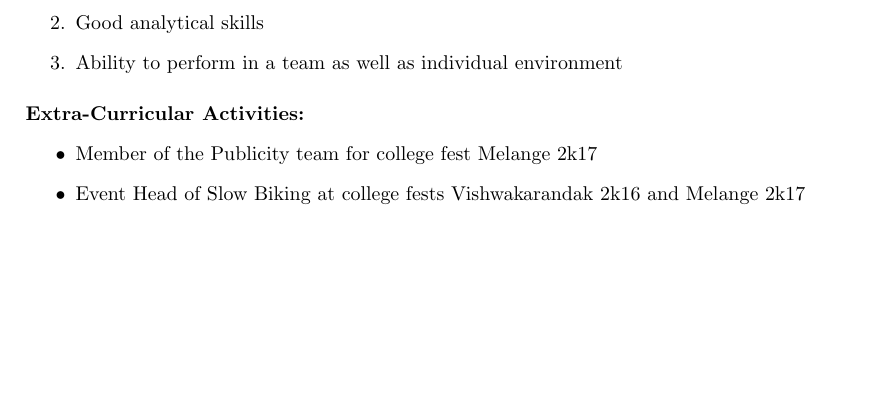
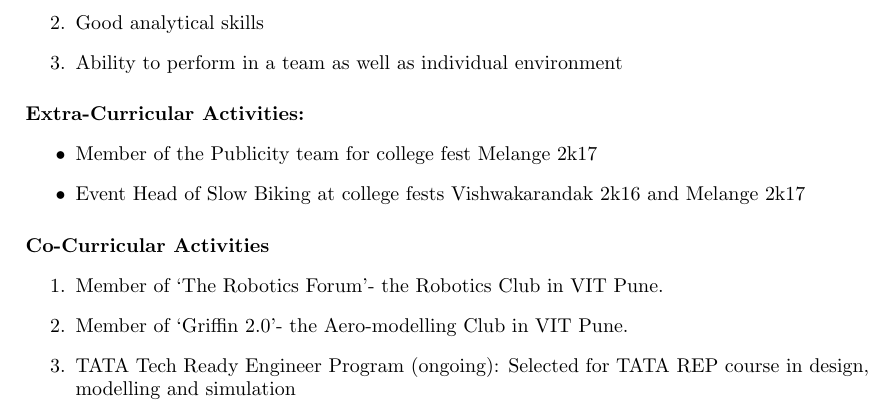
Before and after one commit to tejasgurav786/tejasgurav_Resume, a LaTeX CV (TejasGuravResume.tex): part of page 2 of 2, cut so that both start at the same text, the shorter picture padded with empty space. Compiled offline with pdfLaTeX.

Commit message:
8.Co Curricular Activities

```diff
--- a/TejasGuravResume.tex
+++ b/TejasGuravResume.tex
@@ -83,5 +83,13 @@
 			\item Event Head of Slow Biking at college fests Vishwakarandak 2k16 and Melange 2k17
 		\end{itemize}
 
+		\medskip
+		\textbf{Co-Curricular Activities}
+		\begin{enumerate}
+			\item Member of ‘The Robotics Forum’- the Robotics Club in VIT Pune.
+			\item Member of ‘Griffin 2.0’- the Aero-modelling Club in VIT Pune.
+			\item TATA Tech Ready Engineer Program (ongoing): Selected for TATA REP course in design, modelling and simulation
+		\end{enumerate}
+
 	\end{flushleft}
 \end{document}
```
Also changed, not shown: TejasGuravResume.pdf, 2 other files.
